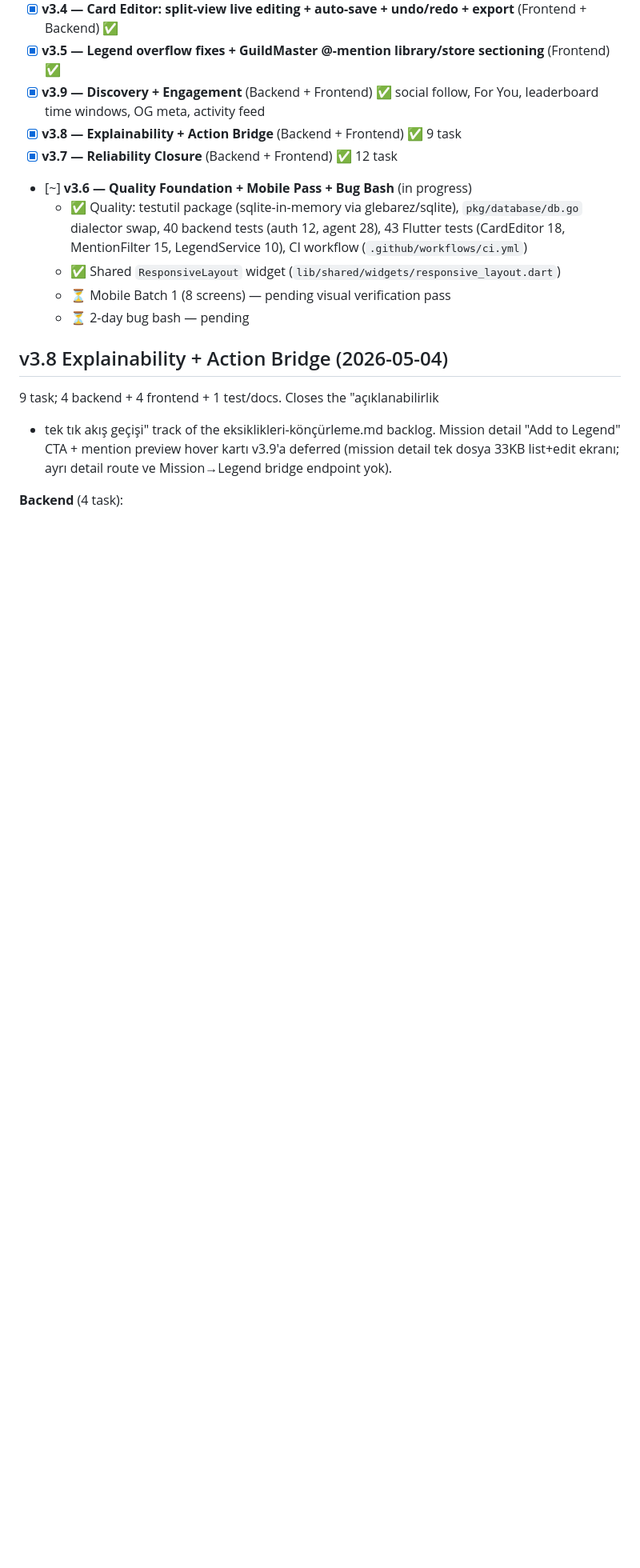
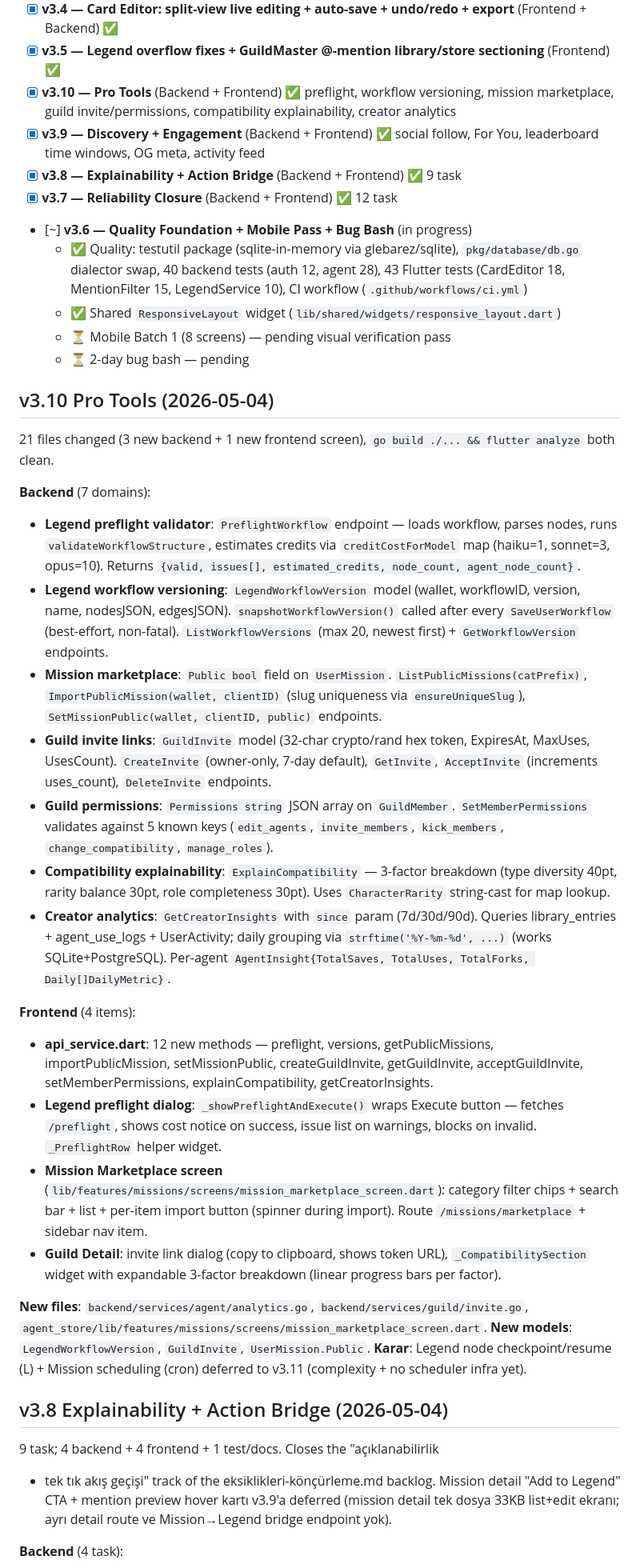
Before and after one commit to furkan-brk/Agent-Store-Web, a Markdown page: CLAUDE.md, the part around the change. Shown at 80% size. Drawn GitHub-style; blank space fills up the shorter version.

Commit message:
docs: add v3.10 sprint note to CLAUDE.md
Co-Authored-By: Claude Opus 4.7 <noreply@anthropic.com>

```diff
--- a/CLAUDE.md
+++ b/CLAUDE.md
@@ -200,6 +200,7 @@ services:
 - [x] **v3.3 — Legend v3.5: Undo/Redo, Templates, Clone, History UI** (Frontend) ✅ 4 feature
 - [x] **v3.4 — Card Editor: split-view live editing + auto-save + undo/redo + export** (Frontend + Backend) ✅
 - [x] **v3.5 — Legend overflow fixes + GuildMaster @-mention library/store sectioning** (Frontend) ✅
+- [x] **v3.10 — Pro Tools** (Backend + Frontend) ✅ preflight, workflow versioning, mission marketplace, guild invite/permissions, compatibility explainability, creator analytics
 - [x] **v3.9 — Discovery + Engagement** (Backend + Frontend) ✅ social follow, For You, leaderboard time windows, OG meta, activity feed
 - [x] **v3.8 — Explainability + Action Bridge** (Backend + Frontend) ✅ 9 task
 - [x] **v3.7 — Reliability Closure** (Backend + Frontend) ✅ 12 task
@@ -208,6 +209,28 @@ services:
   - ✅ Shared `ResponsiveLayout` widget (`lib/shared/widgets/responsive_layout.dart`)
   - ⏳ Mobile Batch 1 (8 screens) — pending visual verification pass
   - ⏳ 2-day bug bash — pending
+
+## v3.10 Pro Tools (2026-05-04)
+21 files changed (3 new backend + 1 new frontend screen), `go build ./... && flutter analyze` both clean.
+
+**Backend** (7 domains):
+- **Legend preflight validator**: `PreflightWorkflow` endpoint — loads workflow, parses nodes, runs `validateWorkflowStructure`, estimates credits via `creditCostForModel` map (haiku=1, sonnet=3, opus=10). Returns `{valid, issues[], estimated_credits, node_count, agent_node_count}`.
+- **Legend workflow versioning**: `LegendWorkflowVersion` model (wallet, workflowID, version, name, nodesJSON, edgesJSON). `snapshotWorkflowVersion()` called after every `SaveUserWorkflow` (best-effort, non-fatal). `ListWorkflowVersions` (max 20, newest first) + `GetWorkflowVersion` endpoints.
+- **Mission marketplace**: `Public bool` field on `UserMission`. `ListPublicMissions(catPrefix)`, `ImportPublicMission(wallet, clientID)` (slug uniqueness via `ensureUniqueSlug`), `SetMissionPublic(wallet, clientID, public)` endpoints.
+- **Guild invite links**: `GuildInvite` model (32-char crypto/rand hex token, ExpiresAt, MaxUses, UsesCount). `CreateInvite` (owner-only, 7-day default), `GetInvite`, `AcceptInvite` (increments uses_count), `DeleteInvite` endpoints.
+- **Guild permissions**: `Permissions string` JSON array on `GuildMember`. `SetMemberPermissions` validates against 5 known keys (`edit_agents`, `invite_members`, `kick_members`, `change_compatibility`, `manage_roles`).
+- **Compatibility explainability**: `ExplainCompatibility` — 3-factor breakdown (type diversity 40pt, rarity balance 30pt, role completeness 30pt). Uses `CharacterRarity` string-cast for map lookup.
+- **Creator analytics**: `GetCreatorInsights` with `since` param (7d/30d/90d). Queries library_entries + agent_use_logs + UserActivity; daily grouping via `strftime('%Y-%m-%d', ...)` (works SQLite+PostgreSQL). Per-agent `AgentInsight{TotalSaves, TotalUses, TotalForks, Daily[]DailyMetric}`.
+
+**Frontend** (4 items):
+- **api_service.dart**: 12 new methods — preflight, versions, getPublicMissions, importPublicMission, setMissionPublic, createGuildInvite, getGuildInvite, acceptGuildInvite, setMemberPermissions, explainCompatibility, getCreatorInsights.
+- **Legend preflight dialog**: `_showPreflightAndExecute()` wraps Execute button — fetches `/preflight`, shows cost notice on success, issue list on warnings, blocks on invalid. `_PreflightRow` helper widget.
+- **Mission Marketplace screen** (`lib/features/missions/screens/mission_marketplace_screen.dart`): category filter chips + search bar + list + per-item import button (spinner during import). Route `/missions/marketplace` + sidebar nav item.
+- **Guild Detail**: invite link dialog (copy to clipboard, shows token URL), `_CompatibilitySection` widget with expandable 3-factor breakdown (linear progress bars per factor).
+
+**New files**: `backend/services/agent/analytics.go`, `backend/services/guild/invite.go`, `agent_store/lib/features/missions/screens/mission_marketplace_screen.dart`.
+**New models**: `LegendWorkflowVersion`, `GuildInvite`, `UserMission.Public`.
+**Karar**: Legend node checkpoint/resume (L) + Mission scheduling (cron) deferred to v3.11 (complexity + no scheduler infra yet).
 
 ## v3.8 Explainability + Action Bridge (2026-05-04)
 9 task; 4 backend + 4 frontend + 1 test/docs. Closes the "açıklanabilirlik
```
